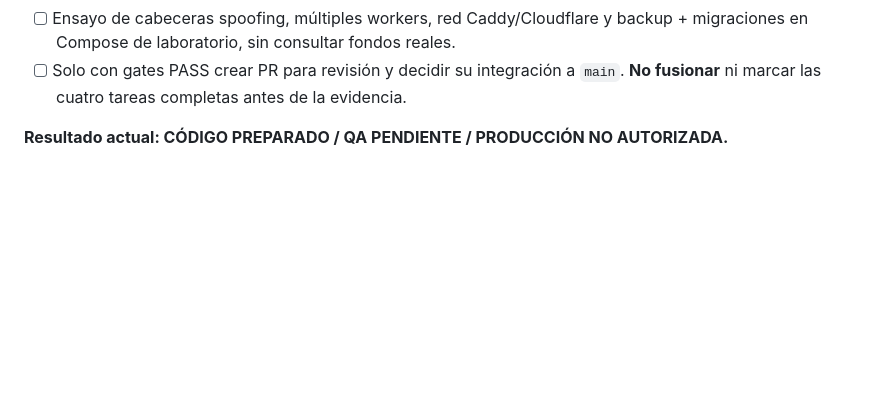
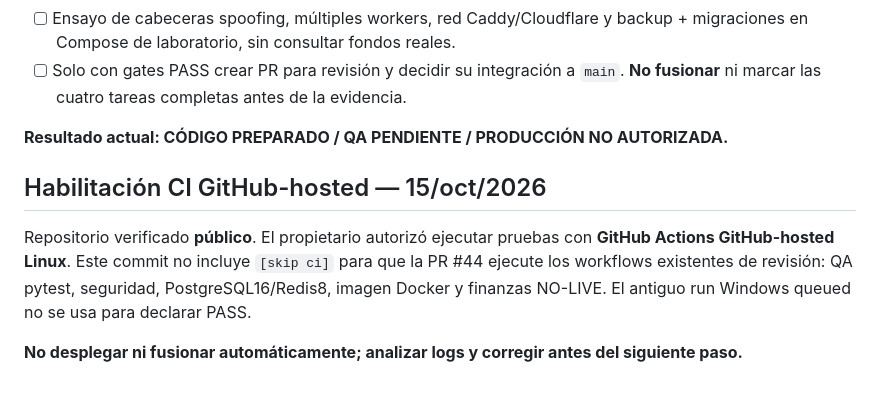
Before and after one commit to AlanPalacios23/AlanPalacios23-tala-eats-backend, a Markdown page: docs/FASE1-P0-HARDENING-SIN-CI-2026-10-15.md, the part around the change. GitHub-like rendering; blank space fills up the shorter version.

Commit message:
docs(ci): authorize hosted Linux regression on phase-one draft PR

```diff
--- a/docs/FASE1-P0-HARDENING-SIN-CI-2026-10-15.md
+++ b/docs/FASE1-P0-HARDENING-SIN-CI-2026-10-15.md
@@ -40,3 +40,9 @@
 - [ ] Solo con gates PASS crear PR para revisión y decidir su integración a `main`. **No fusionar** ni marcar las cuatro tareas completas antes de la evidencia.
 
 **Resultado actual: CÓDIGO PREPARADO / QA PENDIENTE / PRODUCCIÓN NO AUTORIZADA.**
+
+## Habilitación CI GitHub-hosted — 15/oct/2026
+
+Repositorio verificado **público**. El propietario autorizó ejecutar pruebas con **GitHub Actions GitHub-hosted Linux**. Este commit no incluye `[skip ci]` para que la PR #44 ejecute los workflows existentes de revisión: QA pytest, seguridad, PostgreSQL16/Redis8, imagen Docker y finanzas NO-LIVE. El antiguo run Windows queued no se usa para declarar PASS.
+
+**No desplegar ni fusionar automáticamente; analizar logs y corregir antes del siguiente paso.**
```
